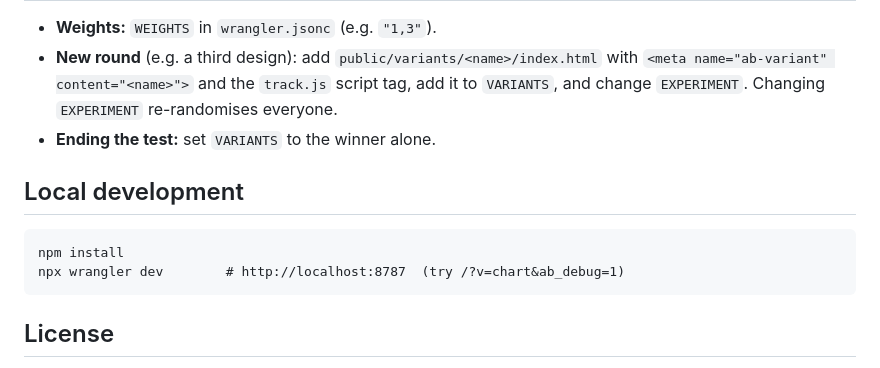
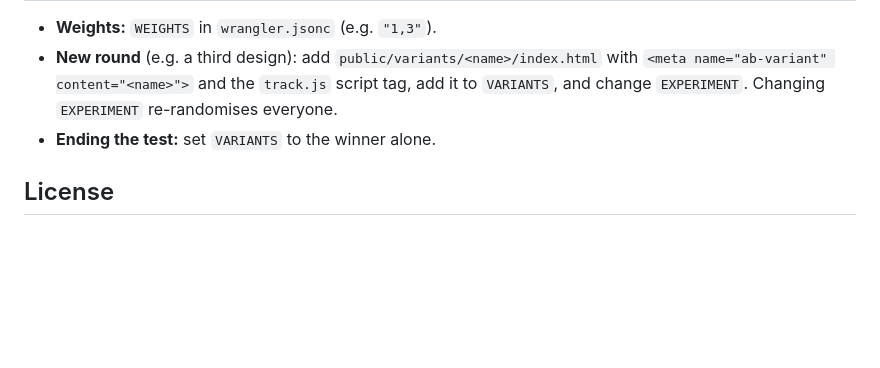
Before and after one commit to avguchenko/anton.miami, a Markdown page: README.md, the part around one of its changes. Rendered like a GitHub page; blank space fills up the shorter version.

````diff
--- a/README.md
+++ b/README.md
@@ -189,12 +223,6 @@ calculator works.
   and change `EXPERIMENT`. Changing `EXPERIMENT` re-randomises everyone.
 - **Ending the test:** set `VARIANTS` to the winner alone.
 
-## Local development
-```
-npm install
-npx wrangler dev        # http://localhost:8787  (try /?v=chart&ab_debug=1)
-```
-
 ## License
 
 Borrow freely. The **code** (Worker, tracking, scripts) is [MIT](LICENSE). The **page designs**
````
Also changed, not shown: other parts of README.md (+48 -14 lines), SECURITY.md (added, +9 -0 lines), docs/chart.jpg (added), docs/dawn.jpg (added), 8 other files.
